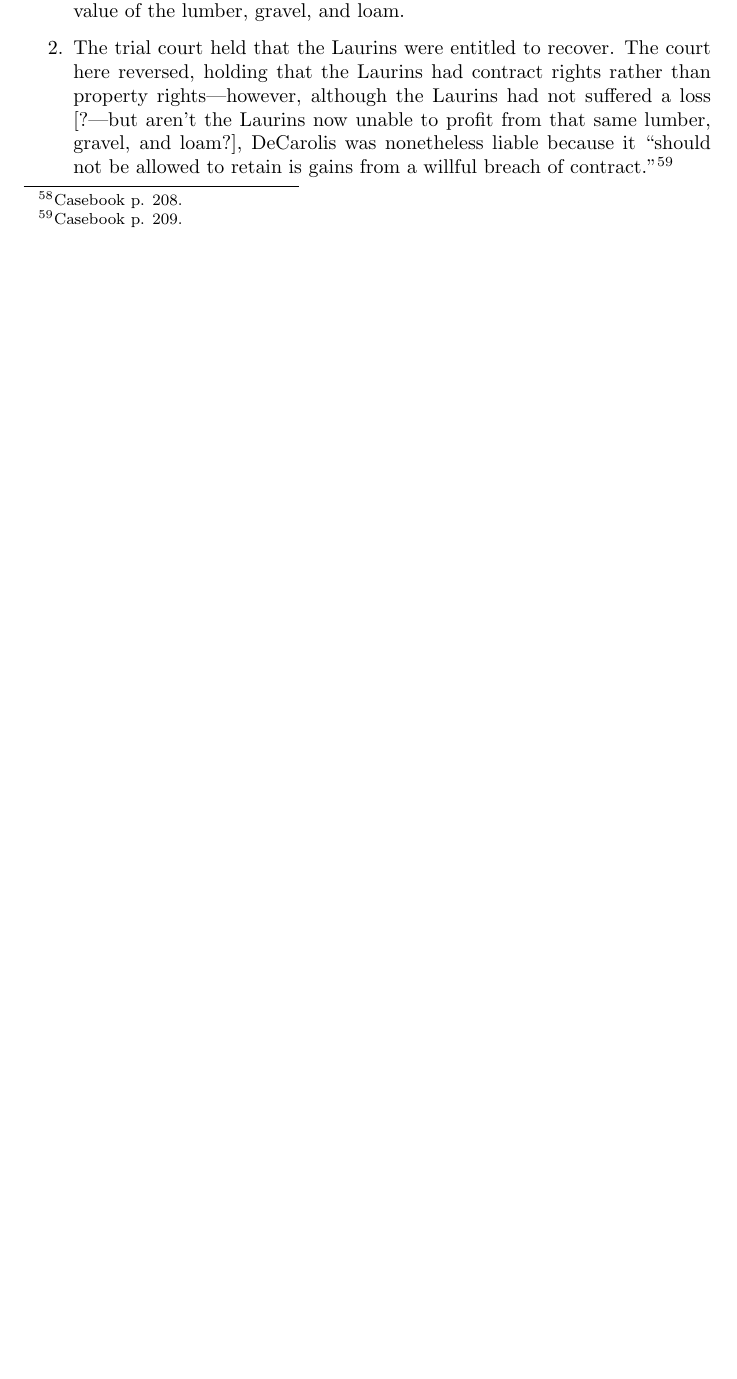
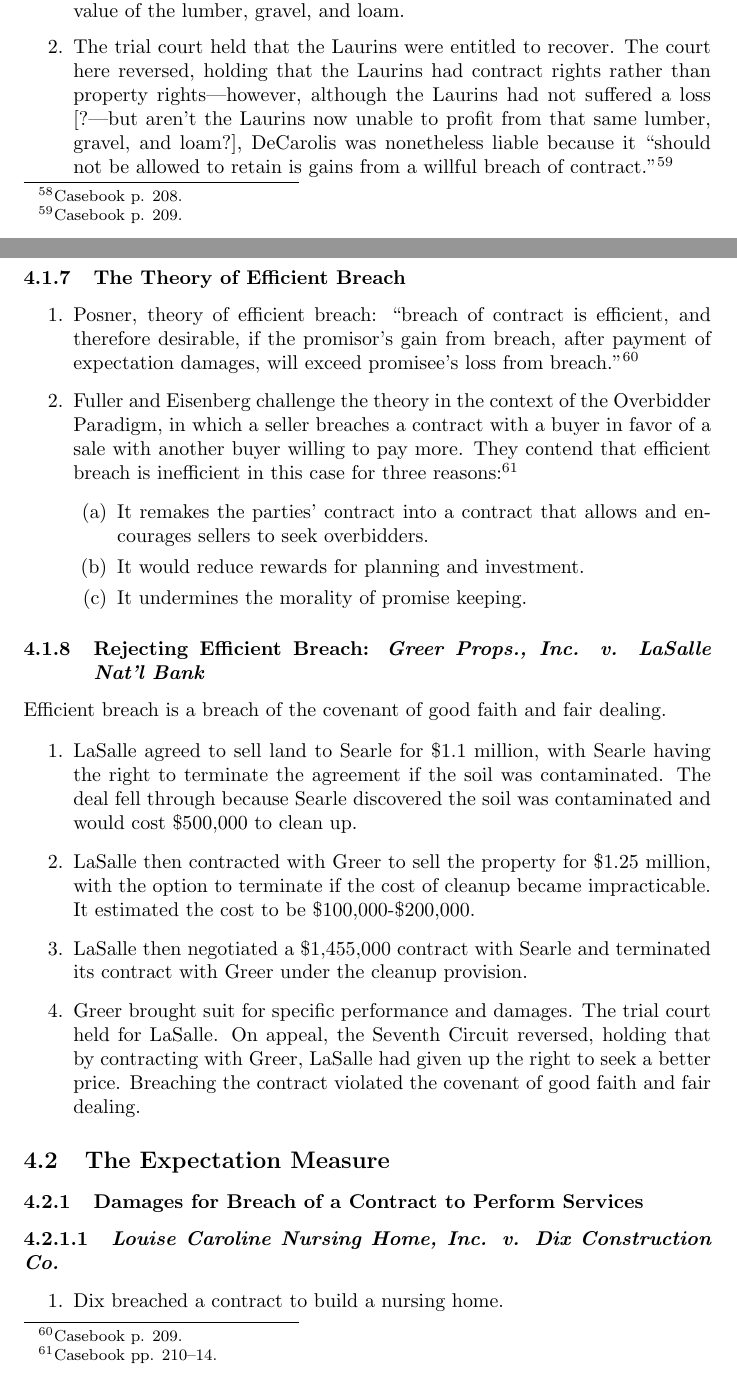
Before and after one commit to morninj/contracts-outline, a LaTeX document (outline.tex, which reads sections/remedies.tex): part of page 38 of 40 before the commit and two parts of pages 38 and 39 of 42 after it, the two joined at a grey line, cut so that both start at the same text, the shorter picture padded with empty space. Compiled offline with pdfLaTeX.

Commit message:
Outline through Peevyhouse

```diff
--- a/sections/remedies.tex
+++ b/sections/remedies.tex
@@ -230,27 +230,54 @@ a sale of the land to a subsequent purchaser.''\footnote{Casebook p. 208.}
     contract.''\footnote{Casebook p. 209.}
 \end{enumerate}
 
-% \subsubsection{The Theory of Efficient Breach}
-%
-% \begin{enumerate}
-%     \item % TODO 209-214
-% \end{enumerate}
-%
-% \subsubsection{\emph{Greer Props., Inc. v. LaSalle Nat'l Bank}}
-%
-% \begin{enumerate}
-%     \item % TODO 214-215
-% \end{enumerate}
-%
-% \subsubsection{Punitive Damages}
-%
-% \begin{enumerate}
-%     \item % TODO 215-216
-% \end{enumerate}
-%
-% \subsection{The Expectation Measure}
-%
-% \subsubsection{Damages for Breach of a Contract to Perform Services}
-%
-% % TODO 217-28, 228-41
-%
+\subsubsection{The Theory of Efficient Breach}
+
+\begin{enumerate}
+    \item Posner, theory of efficient breach: ``breach of contract is efficient, and
+    therefore desirable, if the promisor's gain from breach, after payment of
+    expectation damages, will exceed promisee's loss from
+    breach.''\footnote{Casebook p. 209.}
+    \item Fuller and Eisenberg challenge the theory in the context of the
+    Overbidder Paradigm, in which a seller breaches a contract with a buyer in
+    favor of a sale with another buyer willing to pay more. They contend that
+    efficient breach is inefficient in this case for three
+    reasons:\footnote{Casebook pp. 210--14.}
+    \begin{enumerate}
+        \item It remakes the parties' contract into a contract that allows and
+        encourages sellers to seek overbidders.
+        \item It would reduce rewards for planning and investment.
+        \item It undermines the morality of promise keeping.
+    \end{enumerate}
+\end{enumerate}
+
+\subsubsection{Rejecting Efficient Breach: \emph{Greer Props., Inc. v. LaSalle
+Nat'l Bank}}
+
+Efficient breach is a breach of the covenant of good faith and fair dealing.
+
+\begin{enumerate}
+    \item LaSalle agreed to sell land to Searle for \$1.1 million, with Searle
+    having the right to terminate the agreement if the soil was contaminated.
+    The deal fell through because Searle discovered the soil was contaminated
+    and would cost \$500,000 to clean up.
+    \item LaSalle then contracted with Greer to sell the property for \$1.25
+    million, with the option to terminate if the cost of cleanup became
+    impracticable. It estimated the cost to be \$100,000-\$200,000.
+    \item LaSalle then negotiated a \$1,455,000 contract with Searle and
+    terminated its contract with Greer under the cleanup provision.
+    \item Greer brought suit for specific performance and damages. The trial
+    court held for LaSalle. On appeal, the Seventh Circuit reversed, holding
+    that by contracting with Greer, LaSalle had given up the right to seek a
+    better price. Breaching the contract violated the covenant of good faith
+    and fair dealing.
+\end{enumerate}
+
+\subsection{The Expectation Measure}
+
+\subsubsection{Damages for Breach of a Contract to Perform Services}
+
+\paragraph{\emph{Louise Caroline Nursing Home, Inc. v. Dix Construction Co.}}
+
+\begin{enumerate}
+    \item Dix breached a contract to build a nursing home.
+    \item An auditor found that Dix had breached the contract, but that Louise
@@ -256,0 +289 @@ a sale of the land to a subsequent purchaser.''\footnote{Casebook p. 208.}
+    \item The nursing home argued that it was entitled to the difference
```
Also changed, not shown: sections/remedies.tex (42 more changed lines).
